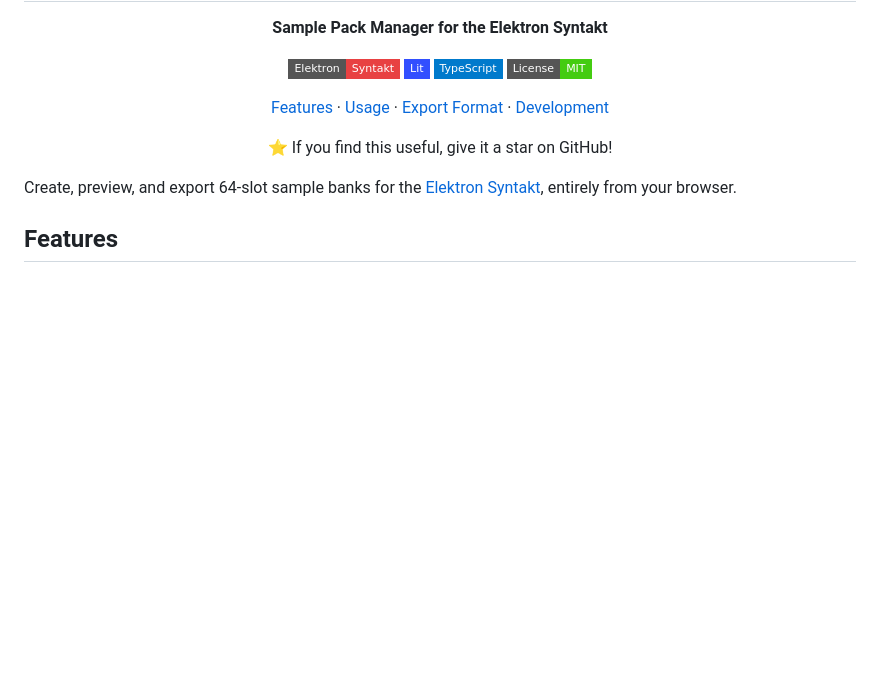
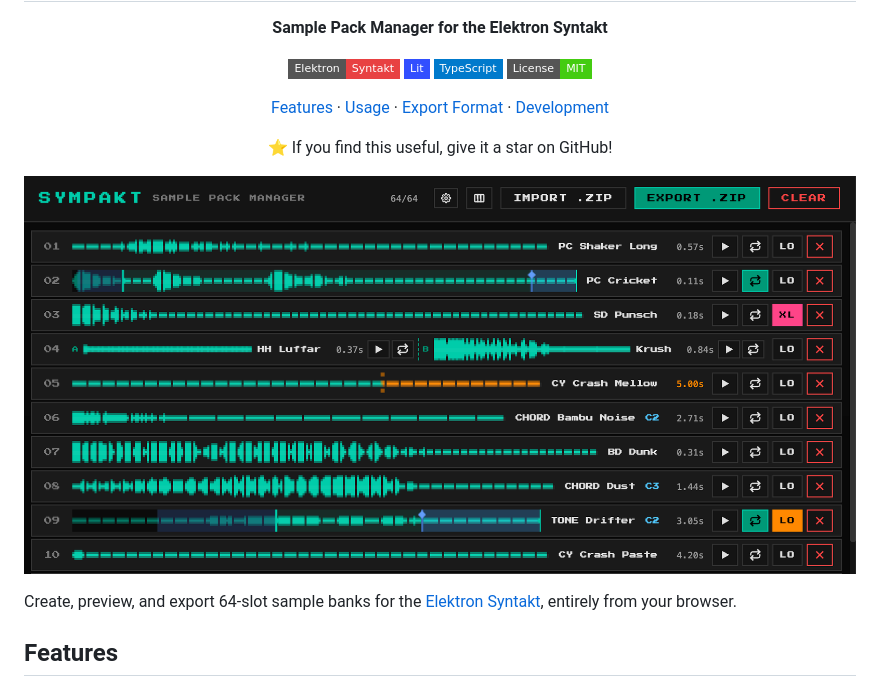
Before and after one commit to sinedied/sympakt, a Markdown page: README.md, the part around the change. Drawn GitHub-style; pictures changed too: docs/images/screenshot.png (added); badges without logos; blank space fills up the shorter version.

Commit message:
docs: add screenshot

```diff
--- a/README.md
+++ b/README.md
@@ -14,6 +14,8 @@
 ⭐ If you find this useful, give it a star on GitHub!
 
 </div>
+
+![Screenshot of the Sympakt app in action](./docs/images/screenshot.png)
 
 Create, preview, and export 64-slot sample banks for the [Elektron Syntakt](https://www.elektron.se/syntakt), entirely from your browser.
 
```
